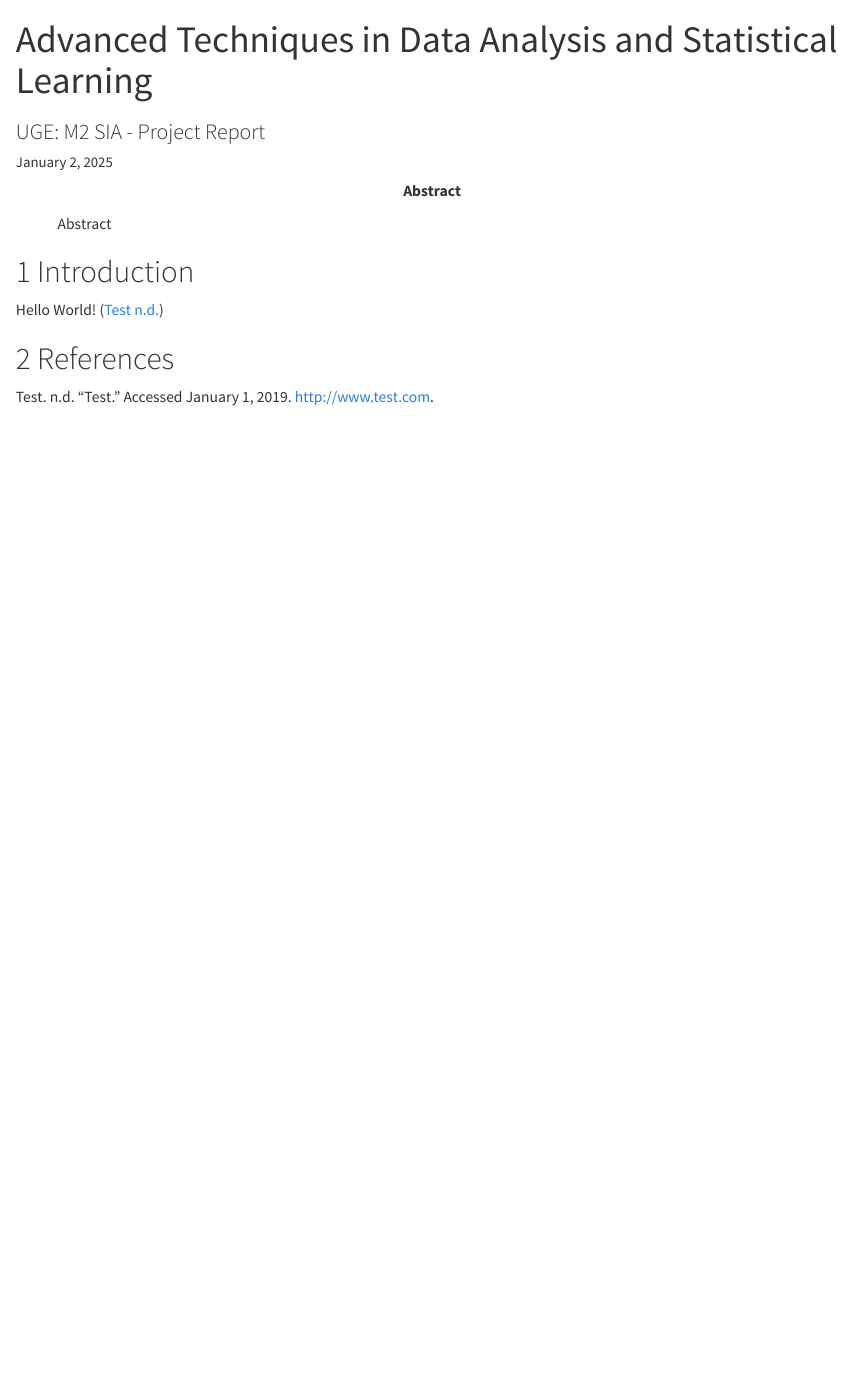
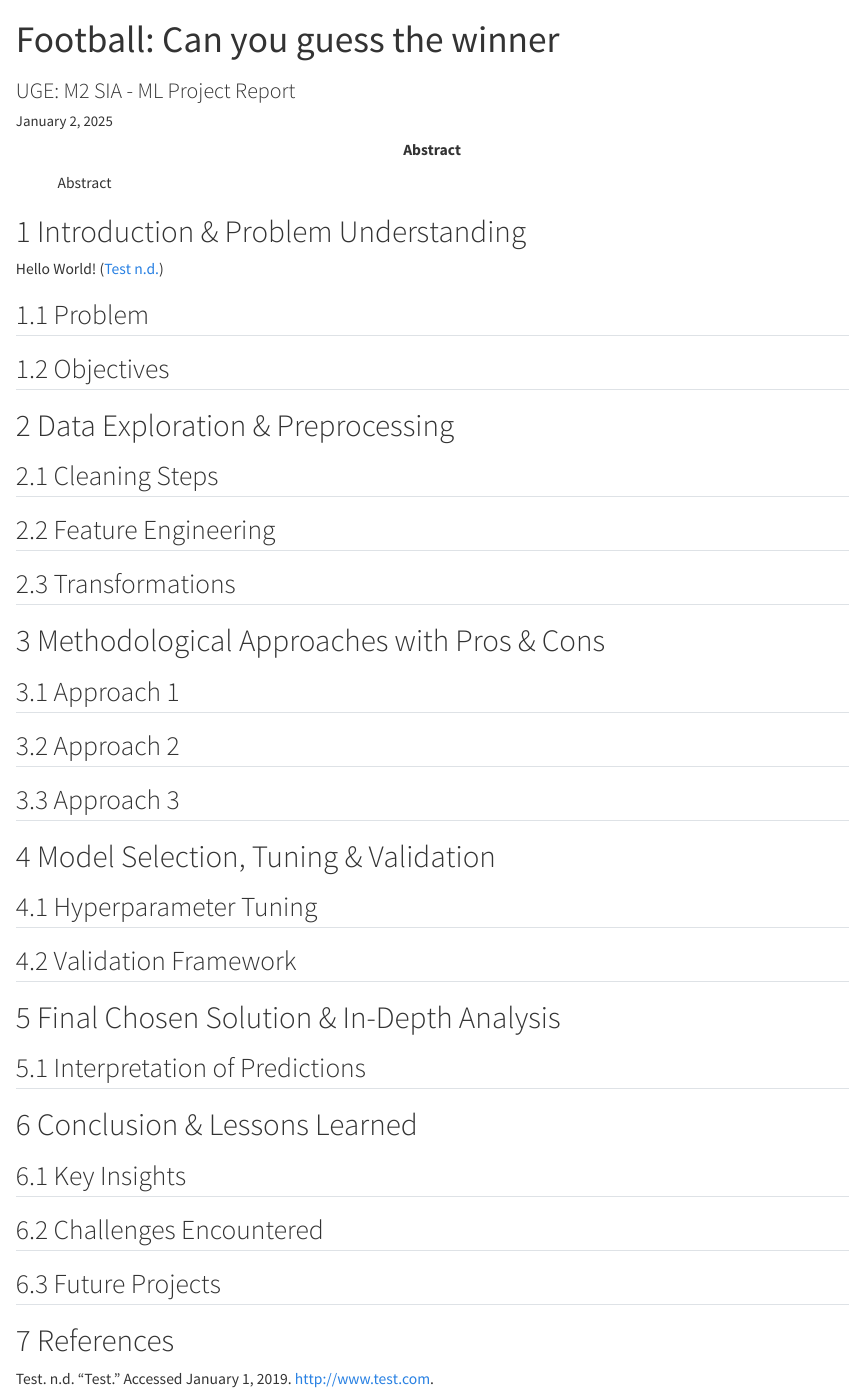
Before and after one commit to luckerma/ml_project, a Quarto document (report/index.qmd): the page in a window 1100 px wide, from its top. Rendered offline with R 4.5, knitr and Pandoc in place of Quarto, with nearby package versions.

Commit message:
Create report template

```diff
--- a/report/index.qmd
+++ b/report/index.qmd
@@ -1,6 +1,6 @@
 ---
-title: "Advanced Techniques in Data Analysis and Statistical Learning"
-subtitle: "UGE: M2 SIA - Project Report"
+title: "Football: Can you guess the winner"
+subtitle: "UGE: M2 SIA - ML Project Report"
 authors:
   - name: "Luca Uckermann"
     affiliation:
@@ -40,9 +42,47 @@ abstract: |
   Abstract
 ---
 
-# Introduction
+# Introduction & Problem Understanding
 
 Hello World! [@test]
+
+## Problem
+
+## Objectives
+
+# Data Exploration & Preprocessing
+
+## Cleaning Steps
+
+## Feature Engineering
+
+## Transformations
+
+# Methodological Approaches with Pros & Cons
+
+## Approach 1
+
+## Approach 2
+
+## Approach 3
+
+# Model Selection, Tuning & Validation
+
+## Hyperparameter Tuning
+
+## Validation Framework
+
+# Final Chosen Solution & In-Depth Analysis
+
+## Interpretation of Predictions
+
+# Conclusion & Lessons Learned
+
+## Key Insights
+
+## Challenges Encountered
+
+## Future Projects
 
 # References
 
```
Also changed, not shown: README.md, report/index.qmd (12 more changed lines).
